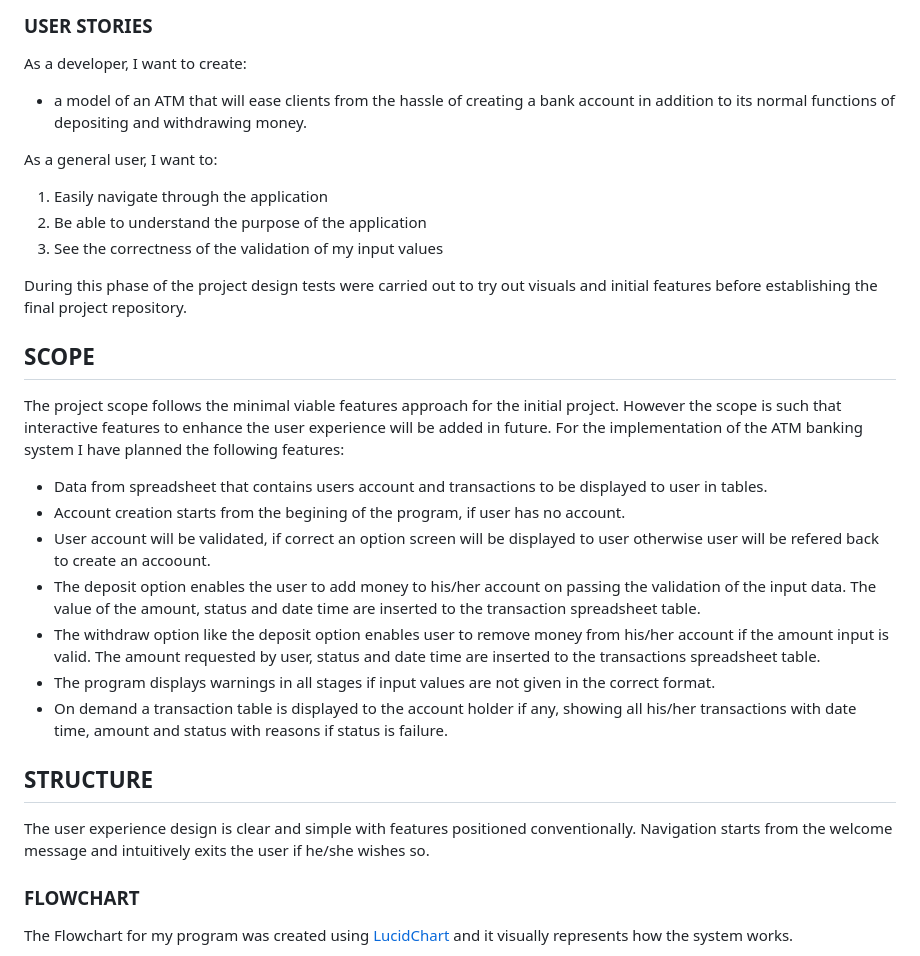
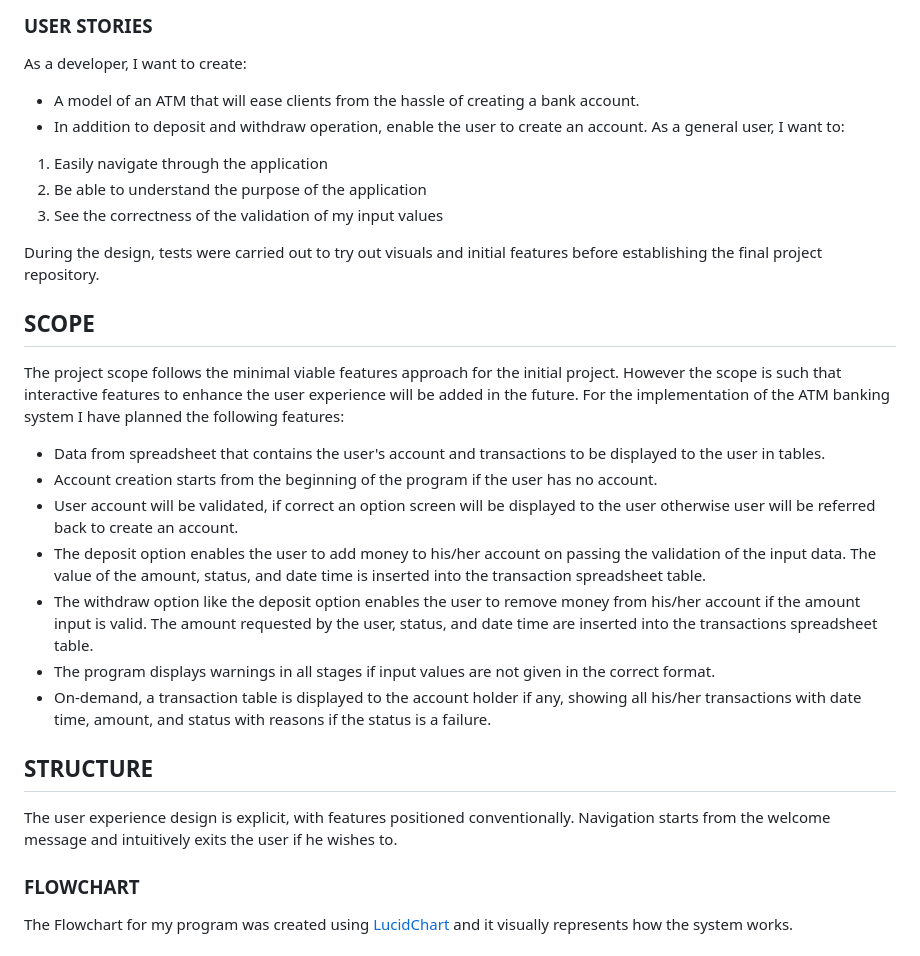
Before and after one commit to Dee68/milestone_project3, a Markdown page: README.md, the part around one of its changes. GitHub-like rendering.

```diff
--- a/README.md
+++ b/README.md
@@ -33,27 +33,28 @@ The Abc ATM Banking System is a fictional ATM that combines the partial function
 ## USER EXPERIENCE UX
 ### USER STORIES
 As a developer, I want to create:
-* a model of an ATM that will ease clients from the hassle of creating a bank account in addition to its normal functions of depositing and withdrawing money.
-
+* A model of an ATM that will ease clients from the hassle of creating a bank account.
+* In addition to deposit and withdraw operation, enable the user to create an account.
 As a general user, I want to:
 1. Easily navigate through the application
 2. Be able to understand the purpose of the application
 3. See the correctness of the validation of my input values
 
-During this phase of the project design tests were carried out to try out visuals and initial features before establishing the final project repository.
+During the design, tests were carried out to try out visuals and initial features before establishing the final project repository.
 ## SCOPE
-The project scope follows the minimal viable features approach for the initial project. However the scope is such that interactive features to enhance the user experience will be added in future.
+The project scope follows the minimal viable features approach for the initial project. However the scope is such that interactive features to enhance the user experience will be added in the future.
 For the implementation of the ATM banking system I have planned the following features:
-- Data from spreadsheet that contains users account and transactions to be displayed to user in tables.
-- Account creation starts from the begining of the program, if user has no account.
-- User account will be validated, if correct an option screen will be displayed to user otherwise user will be refered back to create an accoount.
-- The deposit option enables the user to add money to his/her account on passing the validation of the input data. The value of the amount, status and date time are inserted to the transaction spreadsheet table.
-- The withdraw option like the deposit option enables user to remove money from his/her account if the amount input is valid. The amount requested by user, status and date time are inserted to the transactions spreadsheet table.
+- Data from spreadsheet that contains the user's account and transactions to be displayed to the user in tables.
+- Account creation starts from the beginning of the program if the user has no account.
+- User account will be validated, if correct an option screen will be displayed to the user otherwise user will be referred back to create an account.
+- The deposit option enables the user to add money to his/her account on passing the validation of the input data. The value of the amount, status, and date time is inserted into the transaction spreadsheet table.
+- The withdraw option like the deposit option enables the user to remove money from his/her account if the amount input is valid. The amount requested by the user, status, and date time are inserted into the transactions spreadsheet table.
 - The program displays warnings in all stages if input values are not given in the correct format.
-- On demand a transaction table is displayed to the account holder if any, showing all his/her transactions with date time, amount and status with reasons if status is failure.
+- On-demand, a transaction table is displayed to the account holder if any, showing all his/her transactions with date time, amount, and status with reasons if the status is a failure.
 
 ## STRUCTURE
-The user experience design is clear and simple with features positioned conventionally. Navigation starts from the welcome message and intuitively exits the user if he/she wishes so.
+The user experience design is explicit, with features positioned conventionally. Navigation starts from the welcome message and intuitively exits the user if he wishes to.
+
 
 ### FLOWCHART
 The Flowchart for my program was created using [LucidChart](https://www.lucidchart.com/pages/landing?utm_source=google&utm_medium=cpc&utm_campaign=_chart_en_tier1_mixed_search_brand_exact_&km_CPC_CampaignId=1490375427&km_CPC_AdGroupID=55688909257&km_CPC_Keyword=lucidchart&km_CPC_MatchType=e&km_CPC_ExtensionID=&km_CPC_Network=g&km_CPC_AdPosition=&km_CPC_Creative=442433236001&km_CPC_TargetID=aud-809923745462:kwd-33511936169&km_CPC_Country=20483&km_CPC_Device=c&km_CPC_placement=&km_CPC_target=&gclid=CjwKCAiA2rOeBhAsEiwA2Pl7Q5KsmhzrrvhWJy2CYebbpJzHxt99Tj-XuCHr2wL0hH5yf4c1nGYkMhoCLYgQAvD_BwE) and it visually represents how the system works.
```
Also changed, not shown: other parts of README.md (+17 -16 lines).
